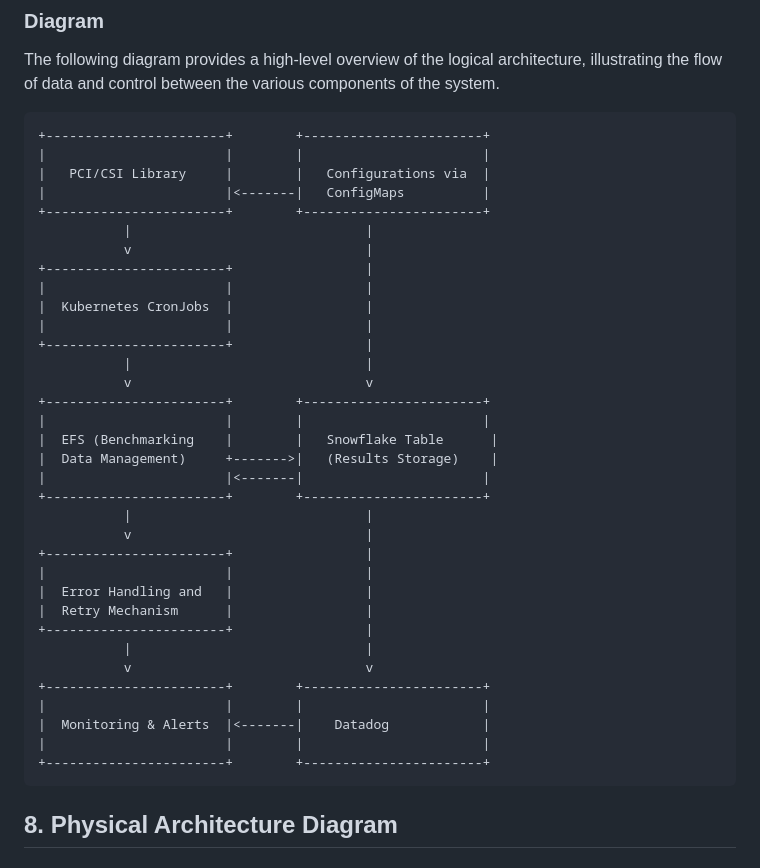
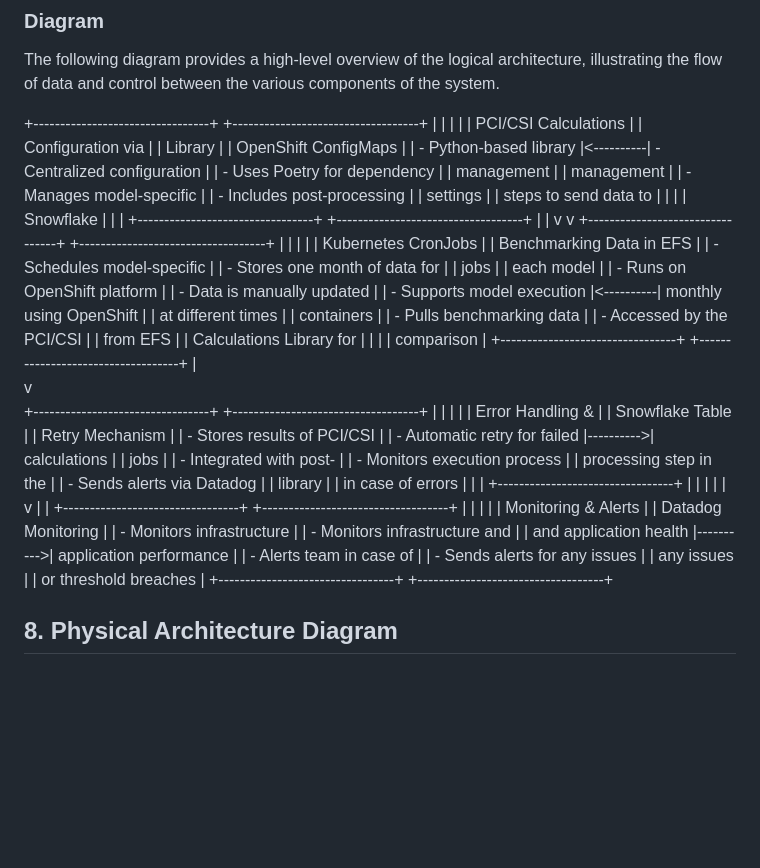
Before and after one commit to shashankcheema/python-code-converter, a Markdown page: docs/final.md, the part around the change. Rendered like a GitHub page; blank space fills up the shorter version.

````diff
--- a/docs/final.md
+++ b/docs/final.md
@@ -179,42 +179,53 @@ Datadog monitors the error handling process and alerts the team if the maximum n
 ### Diagram
 The following diagram provides a high-level overview of the logical architecture, illustrating the flow of data and control between the various components of the system.
 
-```plaintext
-+-----------------------+        +-----------------------+
-|                       |        |                       |
-|   PCI/CSI Library     |        |   Configurations via  |
-|                       |<-------|   ConfigMaps          |
-+-----------------------+        +-----------------------+
-           |                              |
-           v                              |
-+-----------------------+                 |
-|                       |                 |
-|  Kubernetes CronJobs  |                 |
-|                       |                 |
-+-----------------------+                 |
-           |                              |
-           v                              v
-+-----------------------+        +-----------------------+
-|                       |        |                       |
-|  EFS (Benchmarking    |        |   Snowflake Table      |
-|  Data Management)     +------->|   (Results Storage)    |
-|                       |<-------|                       |
-+-----------------------+        +-----------------------+
-           |                              |
-           v                              |
-+-----------------------+                 |
-|                       |                 |
-|  Error Handling and   |                 |
-|  Retry Mechanism      |                 |
-+-----------------------+                 |
-           |                              |
-           v                              v
-+-----------------------+        +-----------------------+
-|                       |        |                       |
-|  Monitoring & Alerts  |<-------|    Datadog            |
-|                       |        |                       |
-+-----------------------+        +-----------------------+
-```
++---------------------------------+           +-----------------------------------+
+|                                 |           |                                   |
+|       PCI/CSI Calculations      |           |       Configuration via           |
+|           Library               |           |          OpenShift ConfigMaps     |
+|   - Python-based library        |<----------|   - Centralized configuration     |
+|   - Uses Poetry for dependency  |           |     management                    |
+|     management                  |           |   - Manages model-specific        |
+|   - Includes post-processing    |           |     settings                      |
+|     steps to send data to       |           |                                   |
+|     Snowflake                   |           |                                   |
++---------------------------------+           +-----------------------------------+
+           |                                              |
+           v                                              v
++---------------------------------+           +-----------------------------------+
+|                                 |           |                                   |
+|       Kubernetes CronJobs       |           |     Benchmarking Data in EFS      |
+|   - Schedules model-specific    |           |   - Stores one month of data for  |
+|     jobs                        |           |     each model                    |
+|   - Runs on OpenShift platform  |           |   - Data is manually updated      |
+|   - Supports model execution    |<----------|     monthly using OpenShift       |
+|     at different times          |           |     containers                    |
+|   - Pulls benchmarking data     |           |   - Accessed by the PCI/CSI       |
+|     from EFS                    |           |     Calculations Library for      |
+|                                 |           |     comparison                    |
++---------------------------------+           +-----------------------------------+
+           |
+           v
++---------------------------------+           +-----------------------------------+
+|                                 |           |                                   |
+|         Error Handling &        |           |         Snowflake Table           |
+|         Retry Mechanism         |           |   - Stores results of PCI/CSI     |
+|   - Automatic retry for failed  |---------->|     calculations                  |
+|     jobs                        |           |   - Integrated with post-         |
+|   - Monitors execution process  |           |     processing step in the        |
+|   - Sends alerts via Datadog    |           |     library                       |
+|     in case of errors           |           |                                   |
++---------------------------------+           |                                   |
+           |                                  |                                   |
+           v                                  |                                   |
++---------------------------------+           +-----------------------------------+
+|                                 |           |                                   |
+|        Monitoring & Alerts      |           |          Datadog Monitoring       |
+|   - Monitors infrastructure     |           |   - Monitors infrastructure and   |
+|     and application health      |---------->|     application performance       |
+|   - Alerts team in case of      |           |   - Sends alerts for any issues   |
+|     any issues                  |           |     or threshold breaches         |
++---------------------------------+           +-----------------------------------+
 
 ## 8. Physical Architecture Diagram
 
````
